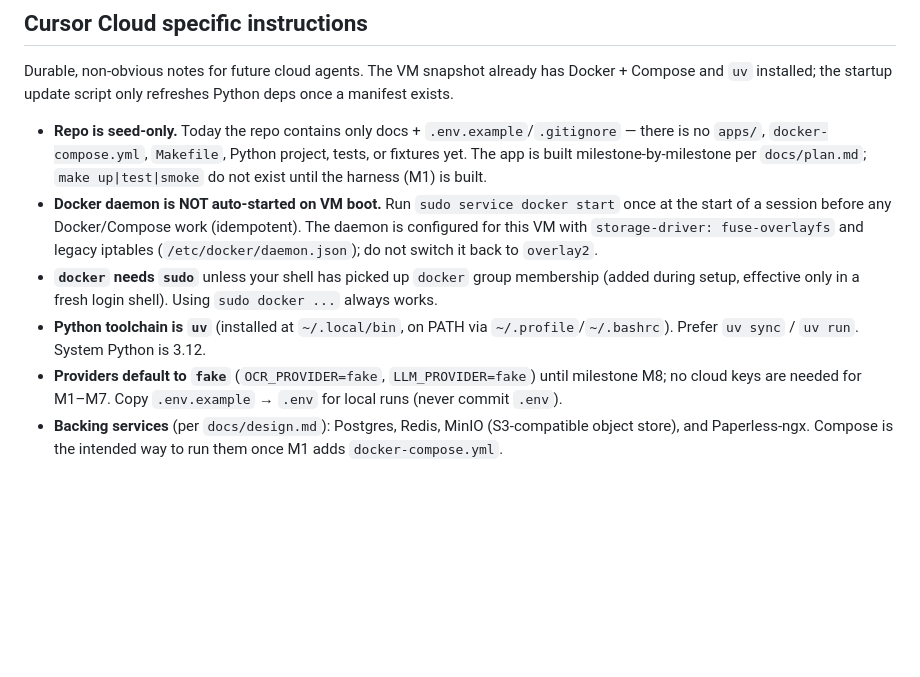
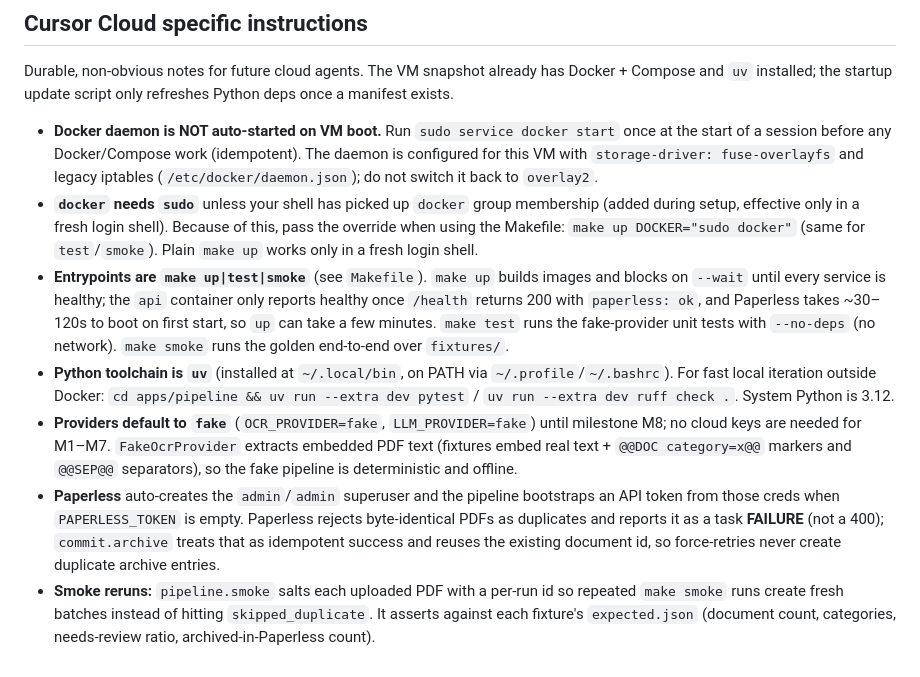
Before and after one commit to alexanderishikawa/footpipe-XL, a Markdown page: AGENTS.md, the part around the change. GitHub-like rendering; blank space fills up the shorter version.

Commit message:
docs: update Cursor Cloud instructions for the built harness (make up/test/smoke, paperless, smoke reruns)
Co-authored-by: alexanderishikawa <alexanderishikawa@users.noreply.github.com>

```diff
--- a/AGENTS.md
+++ b/AGENTS.md
@@ -43,9 +43,10 @@ Cloud-agent launch, secrets, and acceptance are documented in `docs/operator-gui
 
 Durable, non-obvious notes for future cloud agents. The VM snapshot already has Docker + Compose and `uv` installed; the startup update script only refreshes Python deps once a manifest exists.
 
-- **Repo is seed-only.** Today the repo contains only docs + `.env.example`/`.gitignore` — there is no `apps/`, `docker-compose.yml`, `Makefile`, Python project, tests, or fixtures yet. The app is built milestone-by-milestone per `docs/plan.md`; `make up|test|smoke` do not exist until the harness (M1) is built.
 - **Docker daemon is NOT auto-started on VM boot.** Run `sudo service docker start` once at the start of a session before any Docker/Compose work (idempotent). The daemon is configured for this VM with `storage-driver: fuse-overlayfs` and legacy iptables (`/etc/docker/daemon.json`); do not switch it back to `overlay2`.
-- **`docker` needs `sudo`** unless your shell has picked up `docker` group membership (added during setup, effective only in a fresh login shell). Using `sudo docker ...` always works.
-- **Python toolchain is `uv`** (installed at `~/.local/bin`, on PATH via `~/.profile`/`~/.bashrc`). Prefer `uv sync` / `uv run`. System Python is 3.12.
-- **Providers default to `fake`** (`OCR_PROVIDER=fake`, `LLM_PROVIDER=fake`) until milestone M8; no cloud keys are needed for M1–M7. Copy `.env.example` → `.env` for local runs (never commit `.env`).
-- **Backing services** (per `docs/design.md`): Postgres, Redis, MinIO (S3-compatible object store), and Paperless-ngx. Compose is the intended way to run them once M1 adds `docker-compose.yml`.
+- **`docker` needs `sudo`** unless your shell has picked up `docker` group membership (added during setup, effective only in a fresh login shell). Because of this, pass the override when using the Makefile: `make up DOCKER="sudo docker"` (same for `test`/`smoke`). Plain `make up` works only in a fresh login shell.
+- **Entrypoints are `make up|test|smoke`** (see `Makefile`). `make up` builds images and blocks on `--wait` until every service is healthy; the `api` container only reports healthy once `/health` returns 200 with `paperless: ok`, and Paperless takes ~30–120s to boot on first start, so `up` can take a few minutes. `make test` runs the fake-provider unit tests with `--no-deps` (no network). `make smoke` runs the golden end-to-end over `fixtures/`.
+- **Python toolchain is `uv`** (installed at `~/.local/bin`, on PATH via `~/.profile`/`~/.bashrc`). For fast local iteration outside Docker: `cd apps/pipeline && uv run --extra dev pytest` / `uv run --extra dev ruff check .`. System Python is 3.12.
+- **Providers default to `fake`** (`OCR_PROVIDER=fake`, `LLM_PROVIDER=fake`) until milestone M8; no cloud keys are needed for M1–M7. `FakeOcrProvider` extracts embedded PDF text (fixtures embed real text + `@@DOC category=x@@` markers and `@@SEP@@` separators), so the fake pipeline is deterministic and offline.
+- **Paperless** auto-creates the `admin`/`admin` superuser and the pipeline bootstraps an API token from those creds when `PAPERLESS_TOKEN` is empty. Paperless rejects byte-identical PDFs as duplicates and reports it as a task **FAILURE** (not a 400); `commit.archive` treats that as idempotent success and reuses the existing document id, so force-retries never create duplicate archive entries.
+- **Smoke reruns:** `pipeline.smoke` salts each uploaded PDF with a per-run id so repeated `make smoke` runs create fresh batches instead of hitting `skipped_duplicate`. It asserts against each fixture's `expected.json` (document count, categories, needs-review ratio, archived-in-Paperless count).
```
